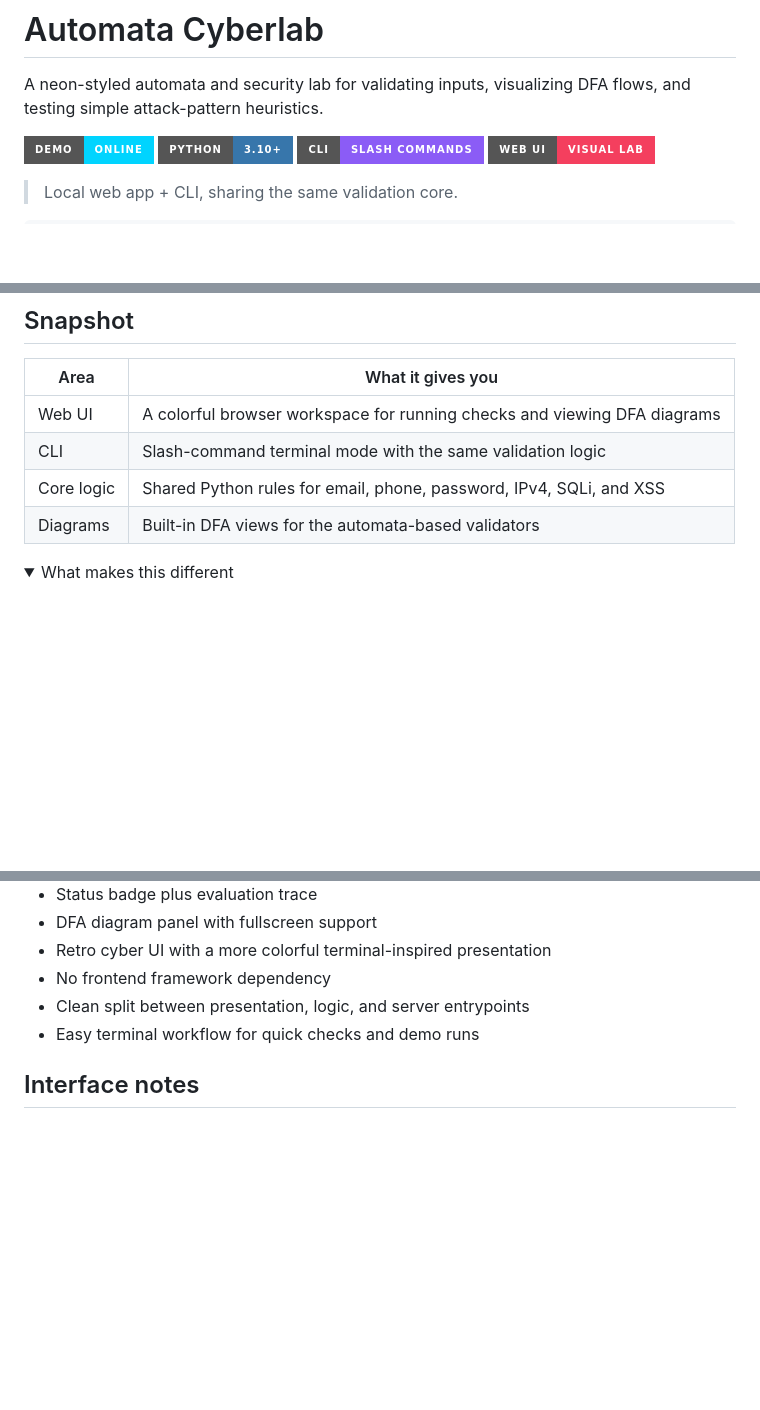
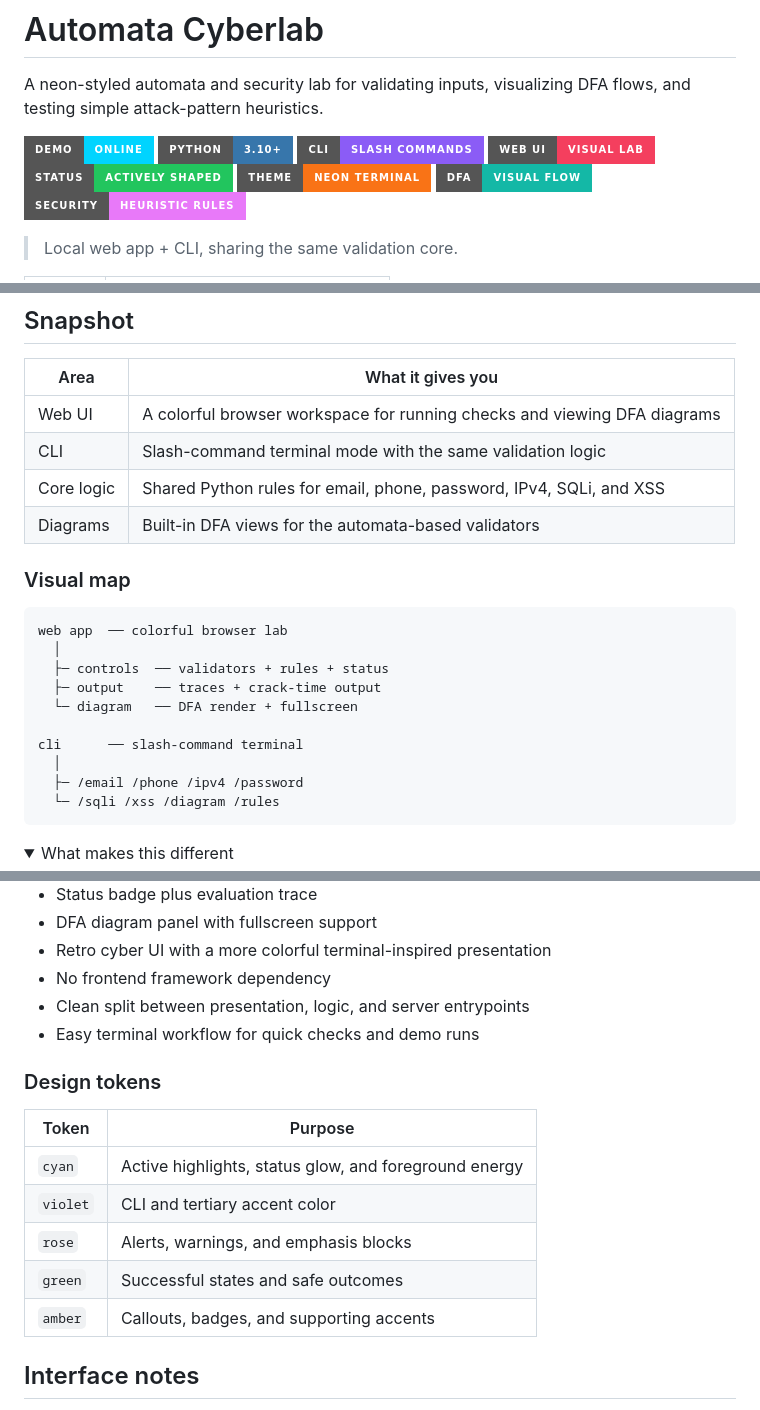
Before and after one commit to humaidhahm/automata-cyberlab, a Markdown page: README.md, 3 parts joined by grey strips. GitHub-like rendering; folded sections open; badges without logos; blank space fills up the shorter version.

Commit message:
Make README more colorful

````diff
--- a/README.md
+++ b/README.md
@@ -6,5 +6,9 @@ A neon-styled automata and security lab for validating inputs, visualizing DFA f
 [![Python](https://img.shields.io/badge/python-3.10%2B-3776ab?style=for-the-badge&logo=python&logoColor=white)](https://www.python.org/)
 [![CLI](https://img.shields.io/badge/CLI-slash%20commands-8b5cf6?style=for-the-badge&logo=windowsterminal&logoColor=white)](#cli)
 [![Web UI](https://img.shields.io/badge/web%20ui-visual%20lab-f43f5e?style=for-the-badge&logo=googlechrome&logoColor=white)](#web-app)
+[![Status](https://img.shields.io/badge/status-actively%20shaped-22c55e?style=for-the-badge)](#snapshot)
+[![Theme](https://img.shields.io/badge/theme-neon%20terminal-f97316?style=for-the-badge)](#highlights)
+[![DFA](https://img.shields.io/badge/dfa-visual%20flow-14b8a6?style=for-the-badge)](#what-it-checks)
+[![Security](https://img.shields.io/badge/security-heuristic%20rules-e879f9?style=for-the-badge)](#what-it-checks)
 
 > Local web app + CLI, sharing the same validation core.
@@ -26,6 +37,21 @@ A neon-styled automata and security lab for validating inputs, visualizing DFA f
 | CLI | Slash-command terminal mode with the same validation logic |
 | Core logic | Shared Python rules for email, phone, password, IPv4, SQLi, and XSS |
 | Diagrams | Built-in DFA views for the automata-based validators |
+
+### Visual map
+
+```text
+web app  ── colorful browser lab
+  │
+  ├─ controls  ── validators + rules + status
+  ├─ output    ── traces + crack-time output
+  └─ diagram   ── DFA render + fullscreen
+
+cli      ── slash-command terminal
+  │
+  ├─ /email /phone /ipv4 /password
+  └─ /sqli /xss /diagram /rules
+```
 
 <details>
 <summary>What makes this different</summary>
@@ -58,6 +84,16 @@ A neon-styled automata and security lab for validating inputs, visualizing DFA f
 - No frontend framework dependency
 - Clean split between presentation, logic, and server entrypoints
 - Easy terminal workflow for quick checks and demo runs
+
+### Design tokens
+
+| Token | Purpose |
+| --- | --- |
+| `cyan` | Active highlights, status glow, and foreground energy |
+| `violet` | CLI and tertiary accent color |
+| `rose` | Alerts, warnings, and emphasis blocks |
+| `green` | Successful states and safe outcomes |
+| `amber` | Callouts, badges, and supporting accents |
 
 ## Interface notes
 
````
Also changed, not shown: other parts of README.md (+11 -0 lines).
